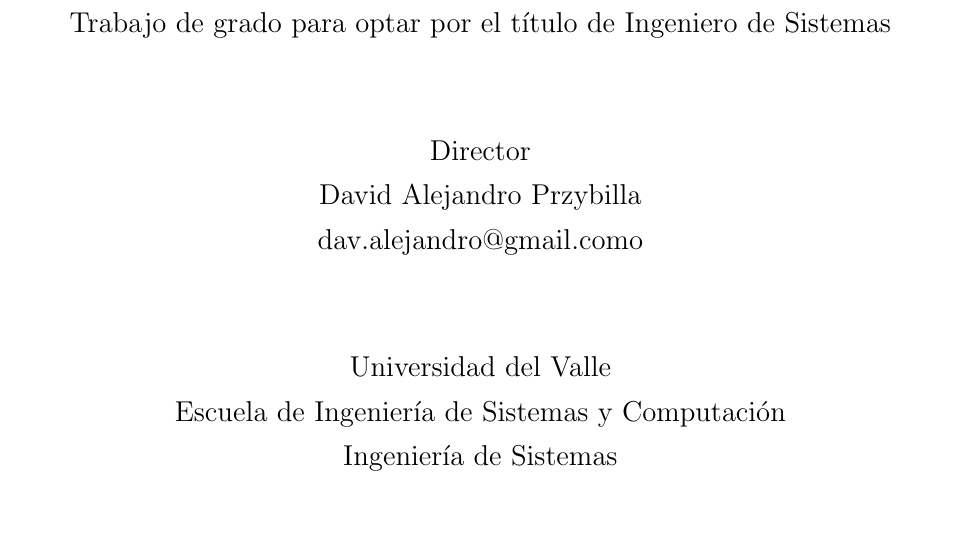
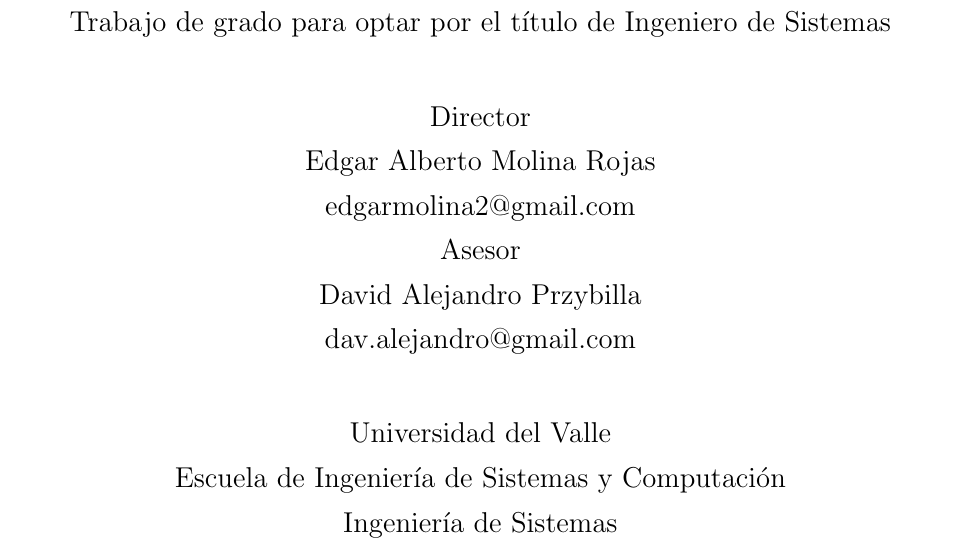
Before and after one commit to iDuran90/documentoTG2, a LaTeX thesis (tesis.tex, which reads contraportada.tex): part of page 2 of 75, cut so that both start at the same text, the shorter picture padded with empty space. Compiled offline with pdfLaTeX; a missing bibliography style is replaced by a similar one.

Commit message:
director cambiado

```diff
--- a/contraportada.tex
+++ b/contraportada.tex
@@ -13,8 +13,7 @@
 \large {Trabajo de grado para optar por el título de Ingeniero de
             Sistemas}
 \vfill
-{\large Director \\ \insertsupervisor \par}
-\href{mailto:dav.alejandro@gmail.com}{dav.alejandro@gmail.como}
+{\large \insertsupervisor \par}
 \vfill
 \insertinstitution \\
 \insertfaculty \\
--- a/tesis.tex
+++ b/tesis.tex
@@ -52,7 +52,7 @@
 
 \author{Jorge Iván Durán Páez}
 \title{Aplicación para la predicción de resultados en la prueba Saber 11\degree}
-\supervisor{David Alejandro Przybilla}
+\supervisor{Director\\Edgar Alberto Molina Rojas\\\href{mailto:edgarmolina2@gmail.com}{edgarmolina2@gmail.com}\\Asesor\\David Alejandro Przybilla\\\href{mailto:dav.alejandro@gmail.com}{dav.alejandro@gmail.com}}
 \institution{Universidad del Valle}
 \faculty{Escuela de Ingeniería de Sistemas y Computación}
 \department{Ingeniería de Sistemas \\ Tuluá - Valle}
```
